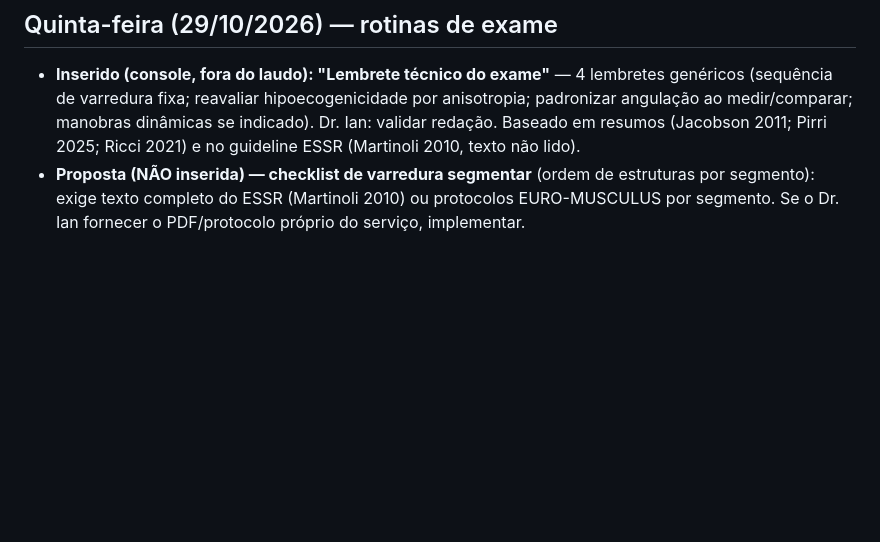
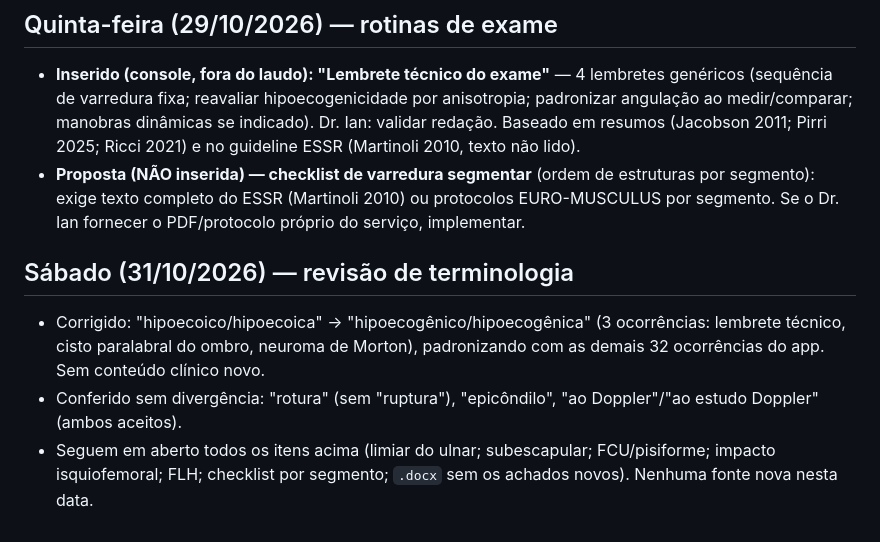
Before and after one commit to IanFragalli/laudos-usg-musculoesqueletico, a Markdown page: docs/PENDENTE_REVISAO.md, the part around the change. GitHub-like rendering; blank space fills up the shorter version.

Commit message:
Registra revisão de sábado 31/10/2026 e atualiza pendências

```diff
--- a/docs/PENDENTE_REVISAO.md
+++ b/docs/PENDENTE_REVISAO.md
@@ -63,3 +63,8 @@
 ## Quinta-feira (29/10/2026) — rotinas de exame
 - **Inserido (console, fora do laudo): "Lembrete técnico do exame"** — 4 lembretes genéricos (sequência de varredura fixa; reavaliar hipoecogenicidade por anisotropia; padronizar angulação ao medir/comparar; manobras dinâmicas se indicado). Dr. Ian: validar redação. Baseado em resumos (Jacobson 2011; Pirri 2025; Ricci 2021) e no guideline ESSR (Martinoli 2010, texto não lido).
 - **Proposta (NÃO inserida) — checklist de varredura segmentar** (ordem de estruturas por segmento): exige texto completo do ESSR (Martinoli 2010) ou protocolos EURO-MUSCULUS por segmento. Se o Dr. Ian fornecer o PDF/protocolo próprio do serviço, implementar.
+
+## Sábado (31/10/2026) — revisão de terminologia
+- Corrigido: "hipoecoico/hipoecoica" → "hipoecogênico/hipoecogênica" (3 ocorrências: lembrete técnico, cisto paralabral do ombro, neuroma de Morton), padronizando com as demais 32 ocorrências do app. Sem conteúdo clínico novo.
+- Conferido sem divergência: "rotura" (sem "ruptura"), "epicôndilo", "ao Doppler"/"ao estudo Doppler" (ambos aceitos).
+- Seguem em aberto todos os itens acima (limiar do ulnar; subescapular; FCU/pisiforme; impacto isquiofemoral; FLH; checklist por segmento; `.docx` sem os achados novos). Nenhuma fonte nova nesta data.
```
Also changed, not shown: rotina/REGISTRO.md (+5 -0 lines).
